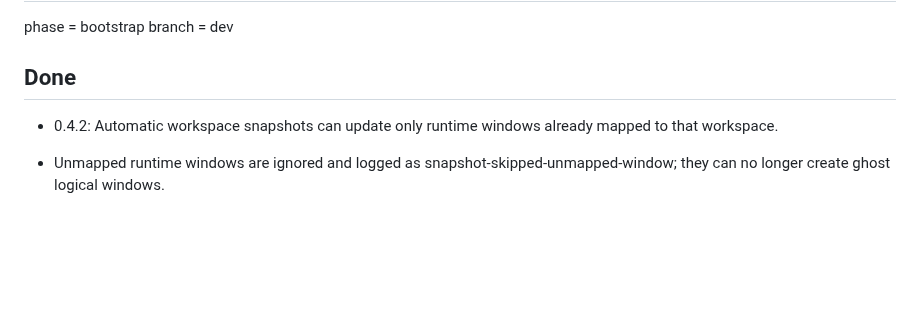
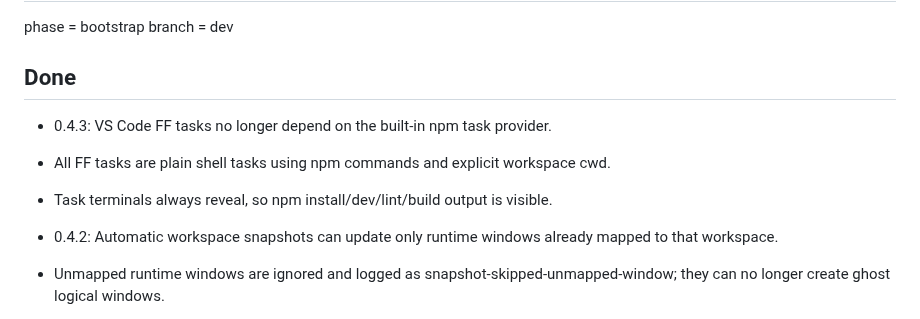
Before and after one commit to dvestezarzlkl/firefox-workspace-manager, a Markdown page: workstate.md, the part around the change. Rendered like a GitHub page; blank space fills up the shorter version.

Commit message:
docs: record VS Code task-provider fix in 0.4.3

```diff
--- a/workstate.md
+++ b/workstate.md
@@ -8,6 +8,10 @@ phase = bootstrap
 branch = dev
 
 ## Done
+
+- 0.4.3: VS Code FF tasks no longer depend on the built-in npm task provider.
+- All FF tasks are plain shell tasks using npm commands and explicit workspace cwd.
+- Task terminals always reveal, so npm install/dev/lint/build output is visible.
 
 - 0.4.2: Automatic workspace snapshots can update only runtime windows already mapped to that workspace.
 - Unmapped runtime windows are ignored and logged as snapshot-skipped-unmapped-window; they can no longer create ghost logical windows.
```
